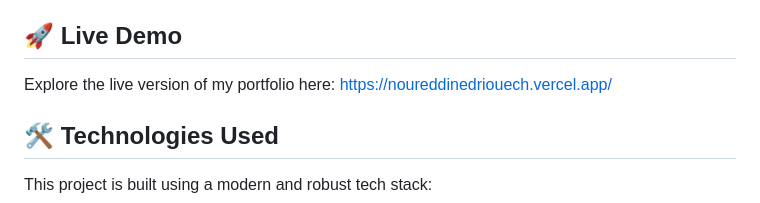
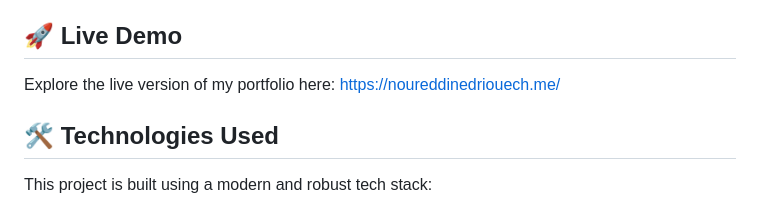
Before and after one commit to NoureddineDRIOUECH/Noureddine.DRIOUECH, a Markdown page: README.md, the part around the change. Drawn GitHub-style.

Commit message:
fix: update stale vercel.app link in README to noureddinedriouech.me

```diff
--- a/README.md
+++ b/README.md
@@ -18,7 +18,7 @@ This portfolio showcases my skills, projects, and experience in full-stack devel
 
 ## 🚀 Live Demo
 
-Explore the live version of my portfolio here: [https://noureddinedriouech.vercel.app/](https://noureddine-driouech.vercel.app/)
+Explore the live version of my portfolio here: [https://noureddinedriouech.me/](https://noureddinedriouech.me/)
 
 ## 🛠️ Technologies Used
 
```
